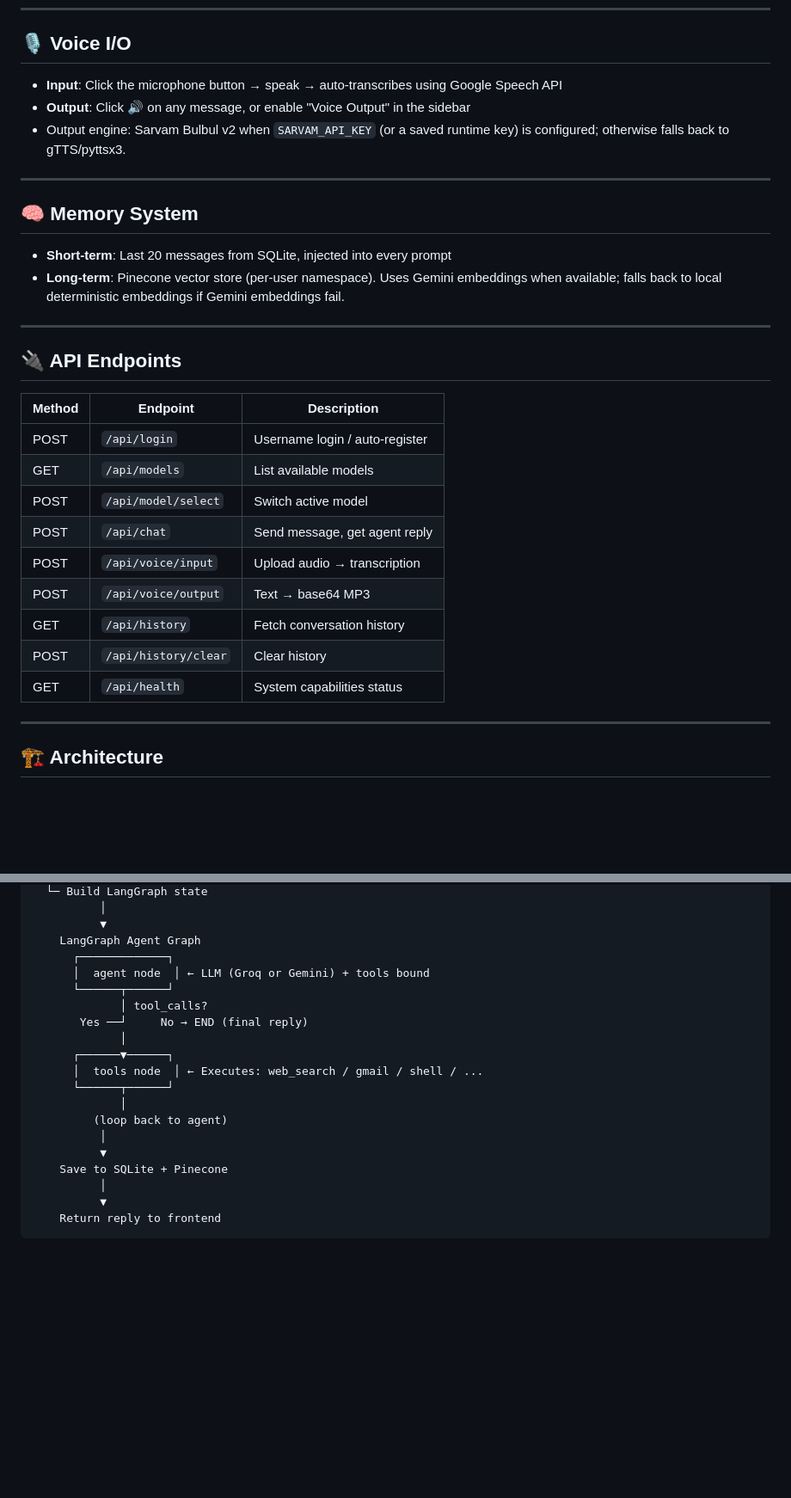
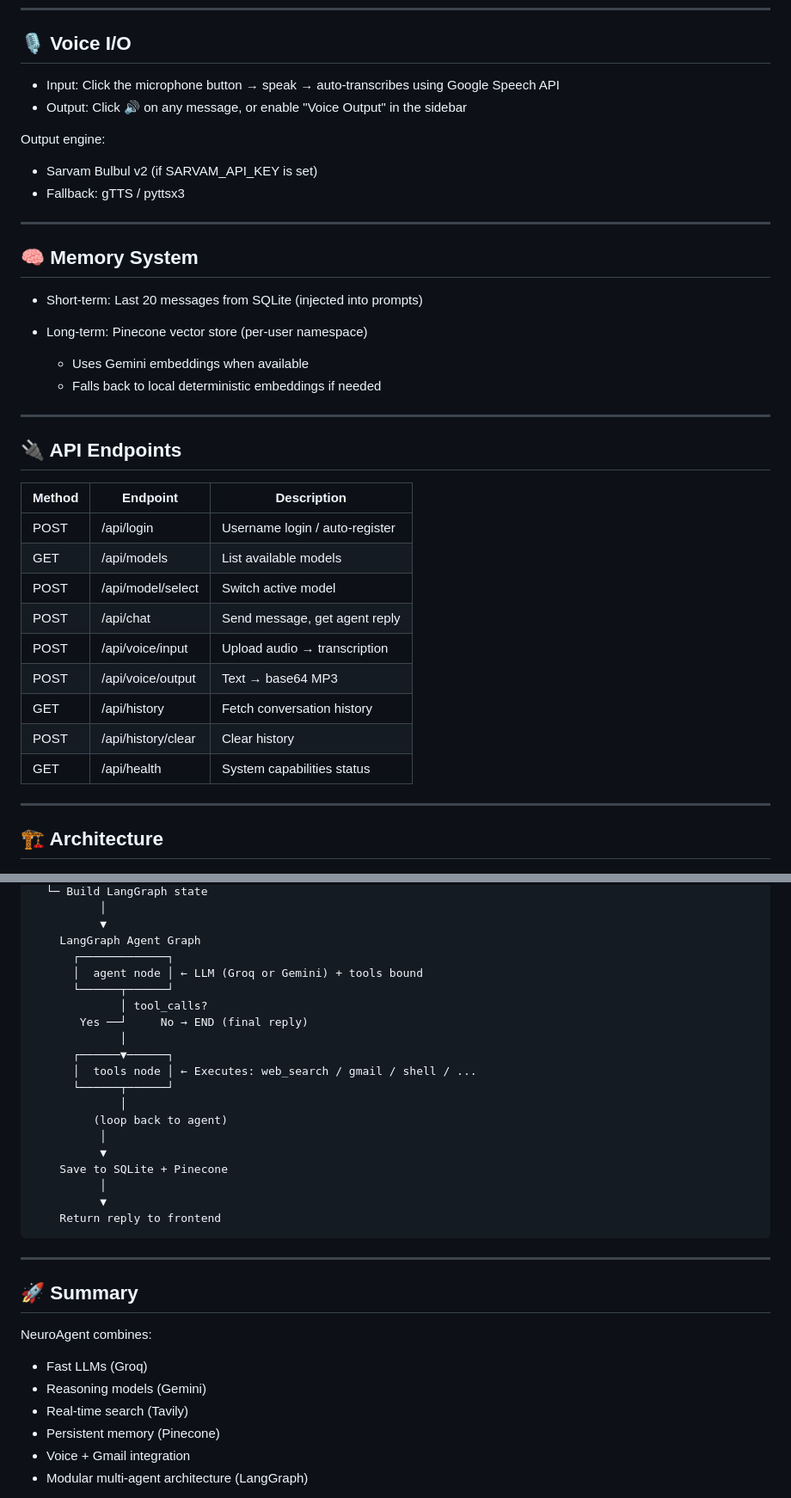
Before and after one commit to rarihant14/Neon-chatbot-, a Markdown page: README.md, 2 parts joined by grey strips. Shown at 86% size. Drawn GitHub-style; blank space fills up the shorter version.

````diff
--- a/README.md
+++ b/README.md
@@ -109,32 +116,39 @@ The browser opens automatically at `http://127.0.0.1:5000`.
 
 ## 🎙️ Voice I/O
 
-- **Input**: Click the microphone button → speak → auto-transcribes using Google Speech API
-- **Output**: Click 🔊 on any message, or enable "Voice Output" in the sidebar
-- Output engine: Sarvam Bulbul v2 when `SARVAM_API_KEY` (or a saved runtime key) is configured; otherwise falls back to gTTS/pyttsx3.
+* Input: Click the microphone button → speak → auto-transcribes using Google Speech API
+* Output: Click 🔊 on any message, or enable "Voice Output" in the sidebar
+
+Output engine:
+
+* Sarvam Bulbul v2 (if SARVAM_API_KEY is set)
+* Fallback: gTTS / pyttsx3
 
 ---
 
 ## 🧠 Memory System
 
-- **Short-term**: Last 20 messages from SQLite, injected into every prompt
-- **Long-term**: Pinecone vector store (per-user namespace). Uses Gemini embeddings when available; falls back to local deterministic embeddings if Gemini embeddings fail.
+* Short-term: Last 20 messages from SQLite (injected into prompts)
+* Long-term: Pinecone vector store (per-user namespace)
+
+  * Uses Gemini embeddings when available
+  * Falls back to local deterministic embeddings if needed
 
 ---
 
 ## 🔌 API Endpoints
 
-| Method | Endpoint | Description |
-|---|---|---|
-| POST | `/api/login` | Username login / auto-register |
-| GET | `/api/models` | List available models |
-| POST | `/api/model/select` | Switch active model |
-| POST | `/api/chat` | Send message, get agent reply |
-| POST | `/api/voice/input` | Upload audio → transcription |
-| POST | `/api/voice/output` | Text → base64 MP3 |
-| GET | `/api/history` | Fetch conversation history |
-| POST | `/api/history/clear` | Clear history |
-| GET | `/api/health` | System capabilities status |
+| Method | Endpoint           | Description                    |
+| ------ | ------------------ | ------------------------------ |
+| POST   | /api/login         | Username login / auto-register |
+| GET    | /api/models        | List available models          |
+| POST   | /api/model/select  | Switch active model            |
+| POST   | /api/chat          | Send message, get agent reply  |
+| POST   | /api/voice/input   | Upload audio → transcription   |
+| POST   | /api/voice/output  | Text → base64 MP3              |
+| GET    | /api/history       | Fetch conversation history     |
+| POST   | /api/history/clear | Clear history                  |
+| GET    | /api/health        | System capabilities status     |
 
 ---
 
@@ -155,13 +169,13 @@ Orchestrator
           ▼
     LangGraph Agent Graph
       ┌─────────────┐
-      │  agent node  │ ← LLM (Groq or Gemini) + tools bound
+      │  agent node │ ← LLM (Groq or Gemini) + tools bound
       └──────┬──────┘
              │ tool_calls?
        Yes ──┘     No → END (final reply)
              │
       ┌──────▼──────┐
-      │  tools node  │ ← Executes: web_search / gmail / shell / ...
+      │  tools node │ ← Executes: web_search / gmail / shell / ...
       └──────┬──────┘
              │
          (loop back to agent)
@@ -172,3 +186,17 @@ Orchestrator
           ▼
     Return reply to frontend
 ```
+
+---
+
+## 🚀 Summary
+
+NeuroAgent combines:
+
+* Fast LLMs (Groq)
+* Reasoning models (Gemini)
+* Real-time search (Tavily)
+* Persistent memory (Pinecone)
+* Voice + Gmail integration
+* Modular multi-agent architecture (LangGraph)
+
````
Also changed, not shown: other parts of README.md (+38 -30 lines).
